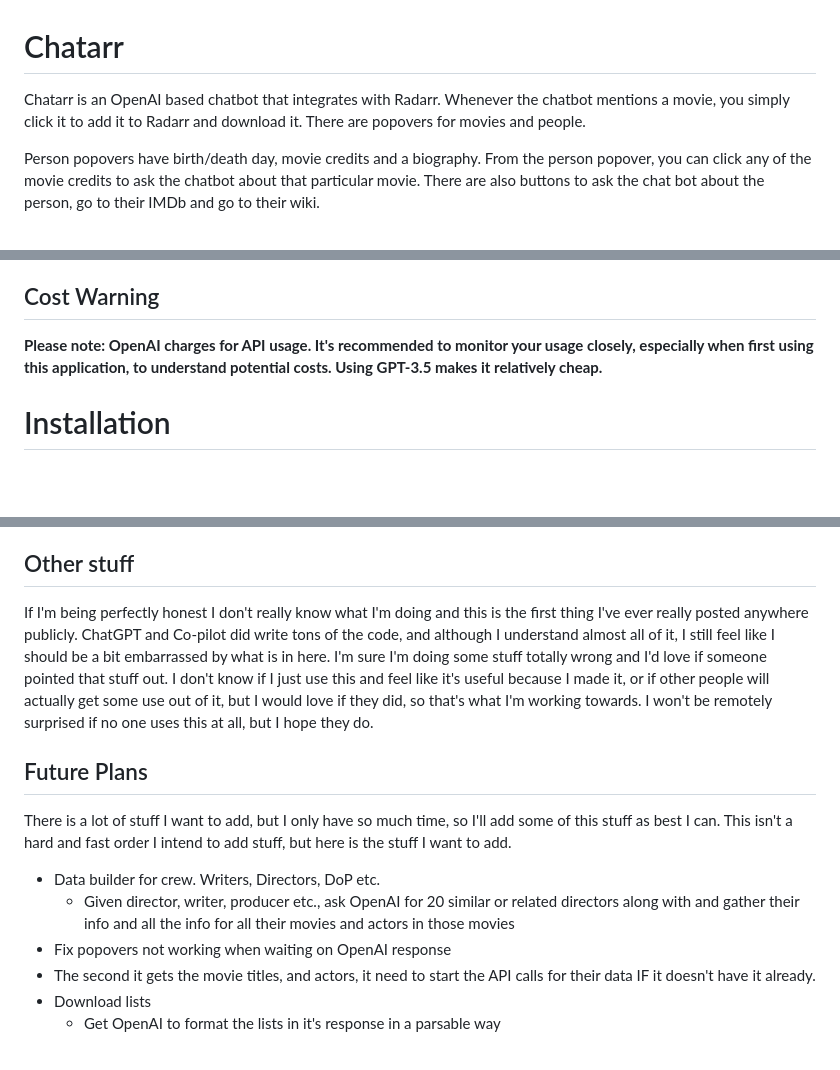
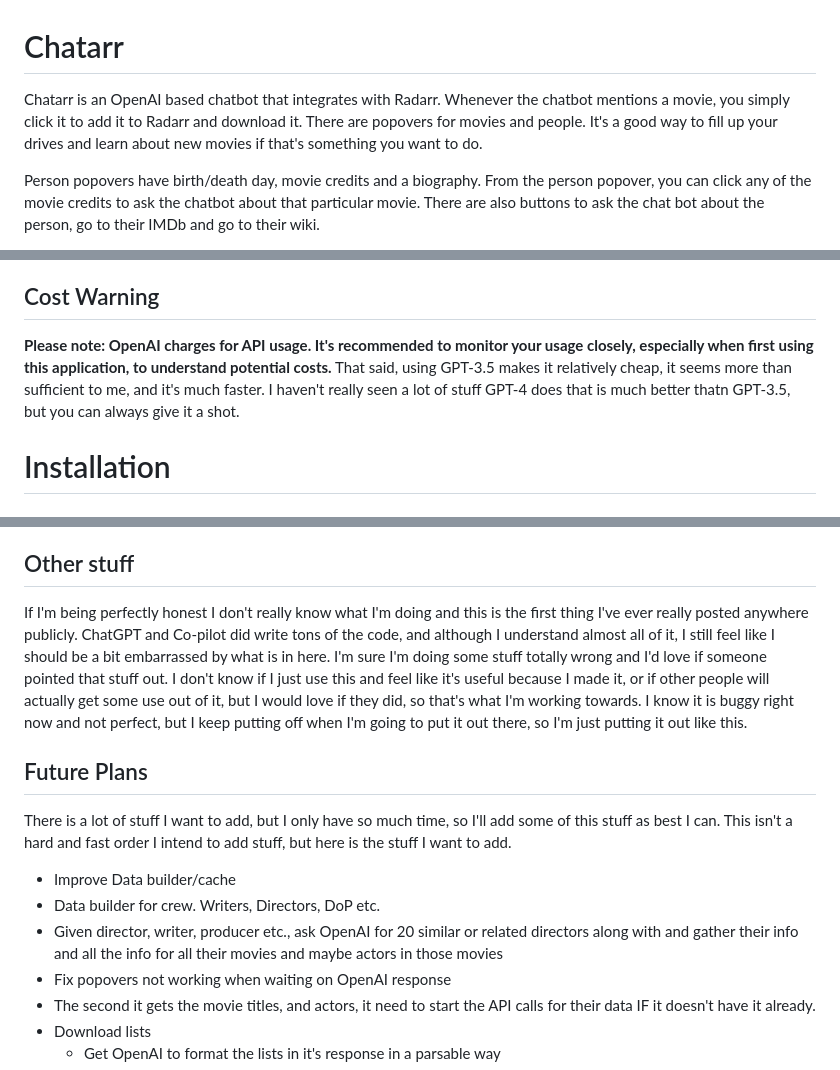
Before and after one commit to staythepath/chatarr, a Markdown page: README.md, 3 parts joined by grey strips. Drawn GitHub-style; blank space fills up the shorter version.

```diff
--- a/README.md
+++ b/README.md
@@ -1,6 +1,6 @@
 # Chatarr
 
-Chatarr is an OpenAI based chatbot that integrates with Radarr. Whenever the chatbot mentions a movie, you simply click it to add it to Radarr and download it. There are popovers for movies and people.
+Chatarr is an OpenAI based chatbot that integrates with Radarr. Whenever the chatbot mentions a movie, you simply click it to add it to Radarr and download it. There are popovers for movies and people. It's a good way to fill up your drives and learn about new movies if that's something you want to do.
 
 Person popovers have birth/death day, movie credits and a biography. From the person popover, you can click any of the movie credits to ask the chatbot about that particular movie. There are also buttons to ask the chat bot about the person, go to their IMDb and go to their wiki.
 
@@ -9,7 +9,7 @@ Movie popovers come up when you hover over a movie and they contain information
 There is a discord bot included, but it isn't perfect. Right now you can start it from the config by saving your discord token for your bot, checking the box and picking a channel. To stop the discord bot you have to stop the whole thing, or restart it. It works through reactions in Discord. Any time it mentions a movie, it adds a emoji that corresponds with the reaction in it's message. You can click the reaction at the bottom of the message to add the movie to radarr.
 
 ## Cost Warning
-**Please note: OpenAI charges for API usage. It's recommended to monitor your usage closely, especially when first using this application, to understand potential costs. Using GPT-3.5  makes it relatively cheap.**
+**Please note: OpenAI charges for API usage. It's recommended to monitor your usage closely, especially when first using this application, to understand potential costs.** That said, using GPT-3.5  makes it relatively cheap, it seems more than sufficient to me, and it's much faster. I haven't really seen a lot of stuff GPT-4 does that is much better thatn GPT-3.5, but you can always give it a shot.
 
 # Installation
 
@@ -117,14 +117,16 @@ PLEASE HELP ME!. I'm very new to all this. I'm open to criticism, new ideas, con
 
 ## Other stuff
 
-If I'm being perfectly honest I don't really know what I'm doing and this is the first thing I've ever really posted anywhere publicly. ChatGPT and Co-pilot did write tons of the code, and although I understand almost all of it, I still feel like I should be a bit embarrassed by what is in here. I'm sure I'm doing some stuff totally wrong and I'd love if someone pointed that stuff out. I don't know if I just use this and feel like it's useful because I made it, or if other people will actually get some use out of it, but I would love if they did, so that's what I'm working towards. I won't be remotely surprised if no one uses this at all, but I hope they do.
+If I'm being perfectly honest I don't really know what I'm doing and this is the first thing I've ever really posted anywhere publicly. ChatGPT and Co-pilot did write tons of the code, and although I understand almost all of it, I still feel like I should be a bit embarrassed by what is in here. I'm sure I'm doing some stuff totally wrong and I'd love if someone pointed that stuff out. I don't know if I just use this and feel like it's useful because I made it, or if other people will actually get some use out of it, but I would love if they did, so that's what I'm working towards. I know it is buggy right now and not perfect, but I keep putting off when I'm going to put it out there, so I'm just putting it out like this.
+
 
 ## Future Plans
 
 There is a lot of stuff I want to add, but I only have so much time, so I'll add some of this stuff as best I can. This isn't a hard and fast order I intend to add stuff, but here is the stuff I want to add.
 
-* Data builder for crew. Writers, Directors, DoP etc.
-  * Given director, writer, producer etc., ask OpenAI for 20 similar or related directors along with and gather their info and all the info for all their movies and actors in those movies
+* Improve Data builder/cache
+ * Data builder for crew. Writers, Directors, DoP etc.
+  * Given director, writer, producer etc., ask OpenAI for 20 similar or related directors along with and gather their info and all the info for all their movies and maybe actors in those movies
 * Fix popovers not working when waiting on OpenAI response
 * The second it gets the movie titles, and actors, it need to start the API calls for their data IF it doesn't have it already.
 * Download lists
```
